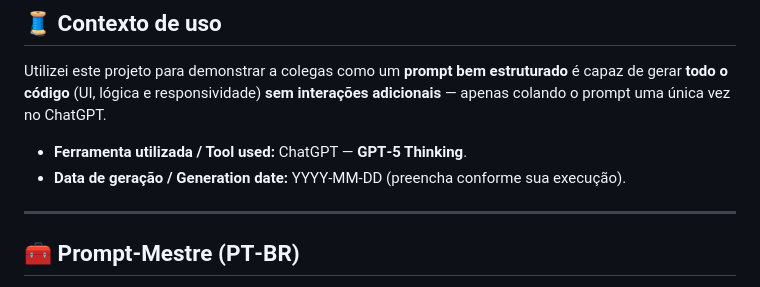
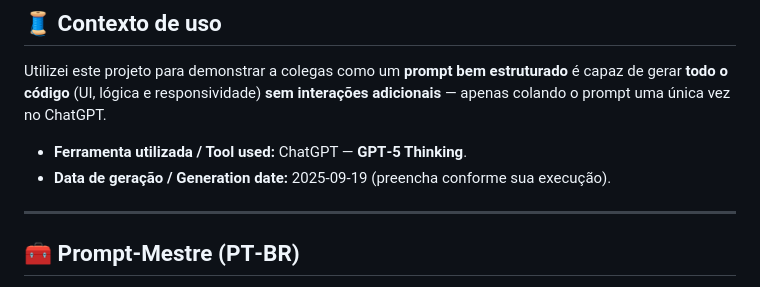
Before and after one commit to jorgediasdsg/startpage, a Markdown page: README.md, the part around the change. Drawn GitHub-style.

```diff
--- a/README.md
+++ b/README.md
@@ -70,7 +70,7 @@ Abra `index.html` no navegador. Para editar temas e tempos do Pomodoro, clique n
 Utilizei este projeto para demonstrar a colegas como um **prompt bem estruturado** é capaz de gerar **todo o código** (UI, lógica e responsividade) **sem interações adicionais** — apenas colando o prompt uma única vez no ChatGPT.
 
 * **Ferramenta utilizada / Tool used:** ChatGPT — **GPT‑5 Thinking**.
-* **Data de geração / Generation date:** YYYY‑MM‑DD (preencha conforme sua execução).
+* **Data de geração / Generation date:** 2025-09-19 (preencha conforme sua execução).
 
 ---
 
```
